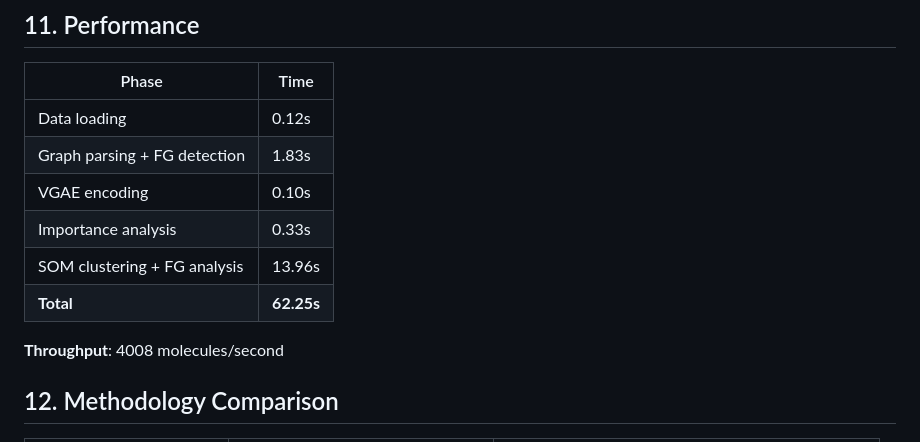
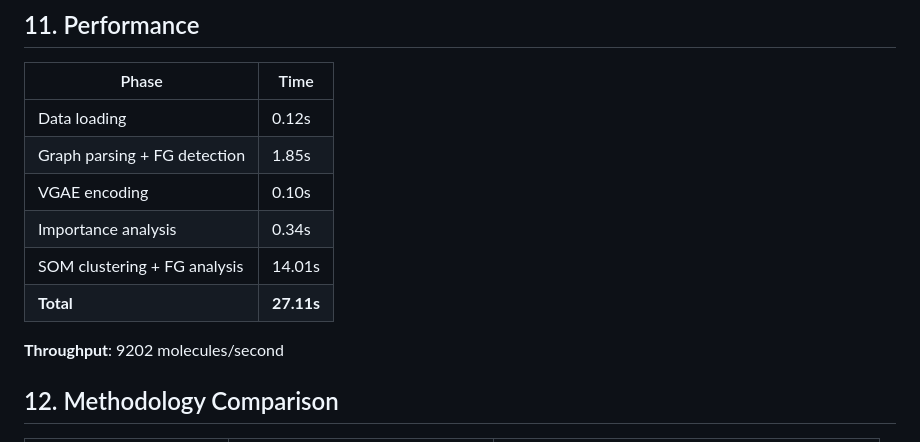
Before and after one commit to Evintkoo/Functional-Group-Analysis, a Markdown page: RESULTS.md, the part around the change. Drawn GitHub-style.

```diff
--- a/RESULTS.md
+++ b/RESULTS.md
@@ -966,13 +966,13 @@ Enrichment ratio shows over-representation relative to the stratum population.
 | Phase | Time |
 |---|---|
 | Data loading | 0.12s |
-| Graph parsing + FG detection | 1.83s |
+| Graph parsing + FG detection | 1.85s |
 | VGAE encoding | 0.10s |
-| Importance analysis | 0.33s |
-| SOM clustering + FG analysis | 13.96s |
-| **Total** | **62.25s** |
+| Importance analysis | 0.34s |
+| SOM clustering + FG analysis | 14.01s |
+| **Total** | **27.11s** |
 
-**Throughput**: 4008 molecules/second
+**Throughput**: 9202 molecules/second
 
 ## 12. Methodology Comparison
 
```
Also changed, not shown: METHODOLOGY.md (+45 -0 lines).
